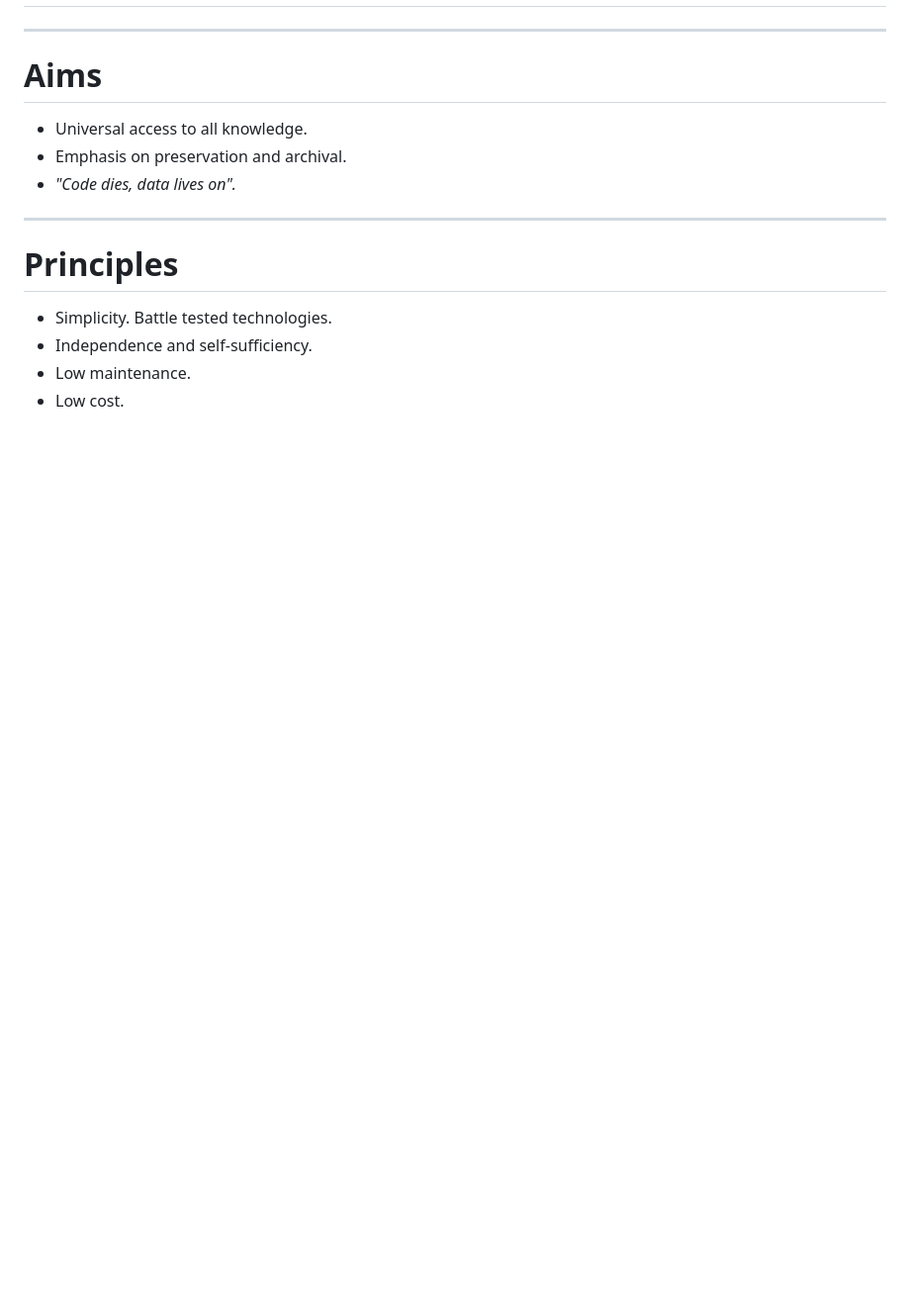
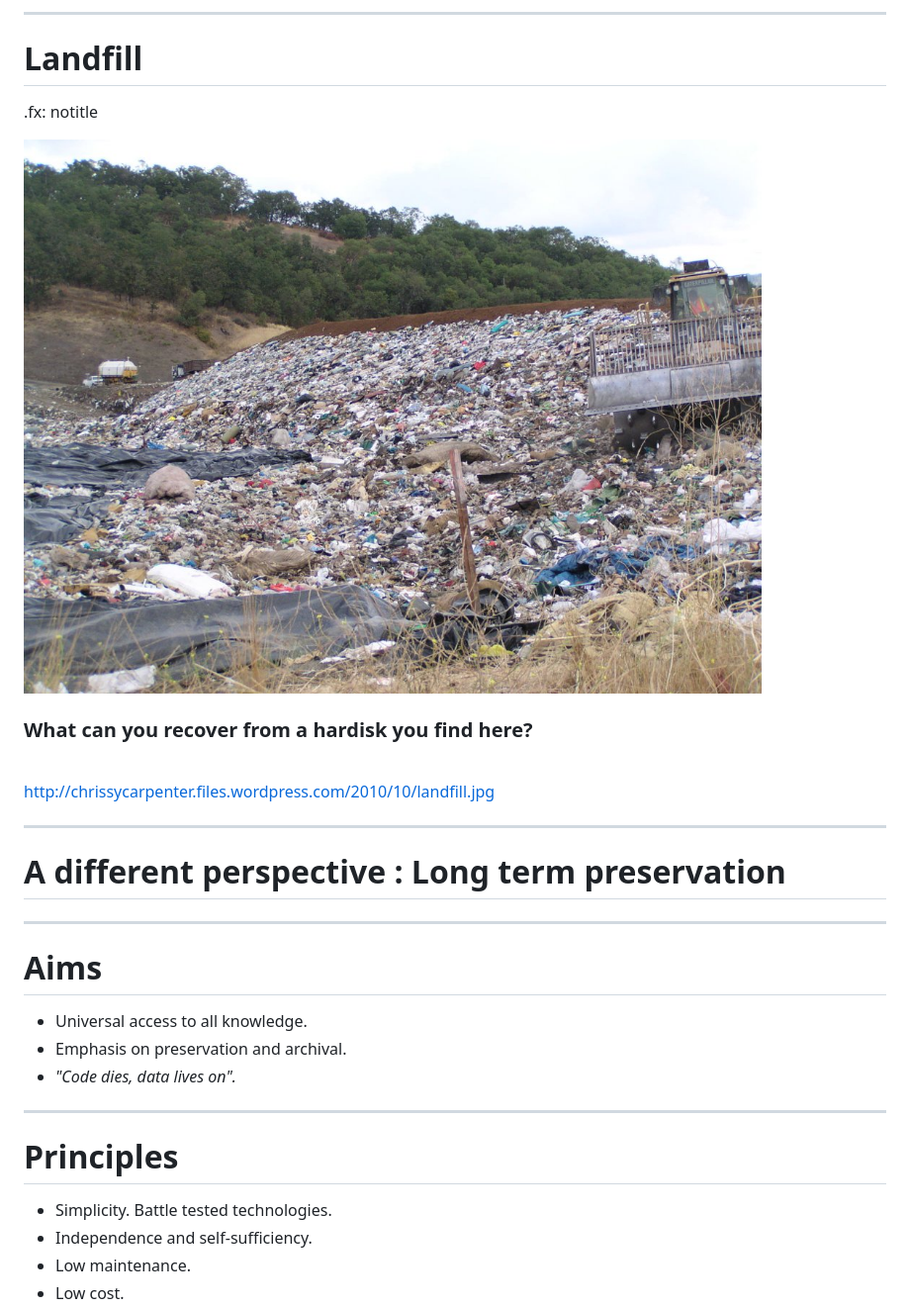
Before and after one commit to internetarchive/fifthelephant2012-presentation, a Markdown page: arch.md, the part around the change printed below. Shown: that part at 99% size. Rendered like a GitHub page; pictures changed too: images/landfill.jpg (added); blank space fills up the shorter version.

```diff
--- a/arch.md
+++ b/arch.md
@@ -2,3 +31,19 @@
+----
+
+# Landfill #
+
+.fx: notitle
+
+<img src="images/landfill.jpg" style="height: 100%;"/>
+
+<div class="banner">
+    <h3>What can you recover from a hardisk you find here?</h3><br/>
+    <a href="http://chrissycarpenter.files.wordpress.com/2010/10/landfill.jpg">http://chrissycarpenter.files.wordpress.com/2010/10/landfill.jpg</a>
+</div>
+
+----
+
+# A different perspective : Long term preservation #
 
 ----
 
```
Also changed, not shown: other parts of arch.md (+31 -1 lines), images/xdrive.png (added), images/zipdrive.png (added).
